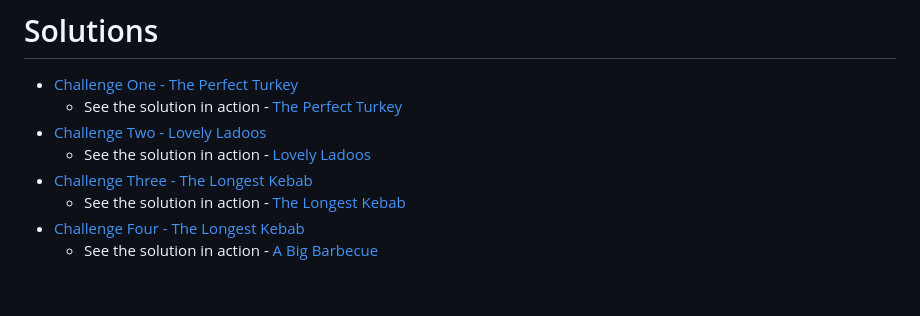
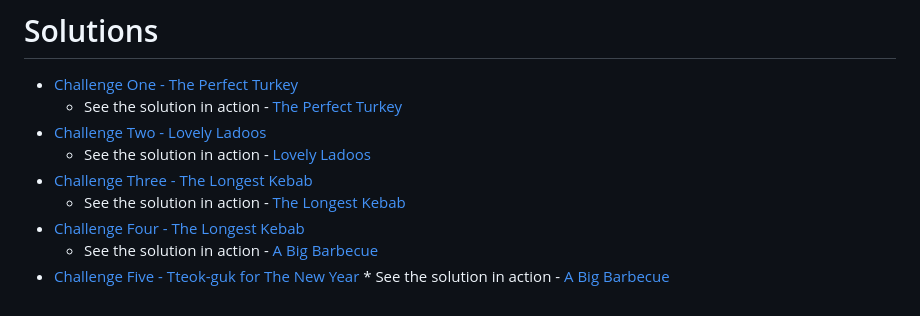
Before and after one commit to stuartleaver/seasons-of-serverless, a Markdown page: README.md, the part around the change. GitHub-like rendering.

```diff
--- a/README.md
+++ b/README.md
@@ -25,3 +25,5 @@ Link to the Microsoft repo containing more information and the challenges - [htt
     * See the solution in action - [The Longest Kebab](https://www.thelongestkebab.cloud)
 * [Challenge Four - The Longest Kebab](https://github.com/stuartleaver/seasons-of-serverless/tree/main/04-a-big-barbecue)
     * See the solution in action - [A Big Barbecue](https://www.bigbarbecue.cloud)
+* [Challenge Five - Tteok-guk for The New Year](https://github.com/stuartleaver/seasons-of-serverless/tree/main/05-tteok-guk-for-the-new-year)
+        * See the solution in action - [A Big Barbecue](https://www.tteokguk.cloud)
```
Also changed, not shown: 05-tteok-guk-for-the-new-year/README.md (+38 -1 lines), 05-tteok-guk-for-the-new-year/assets/tteokguk.jpg (added).
